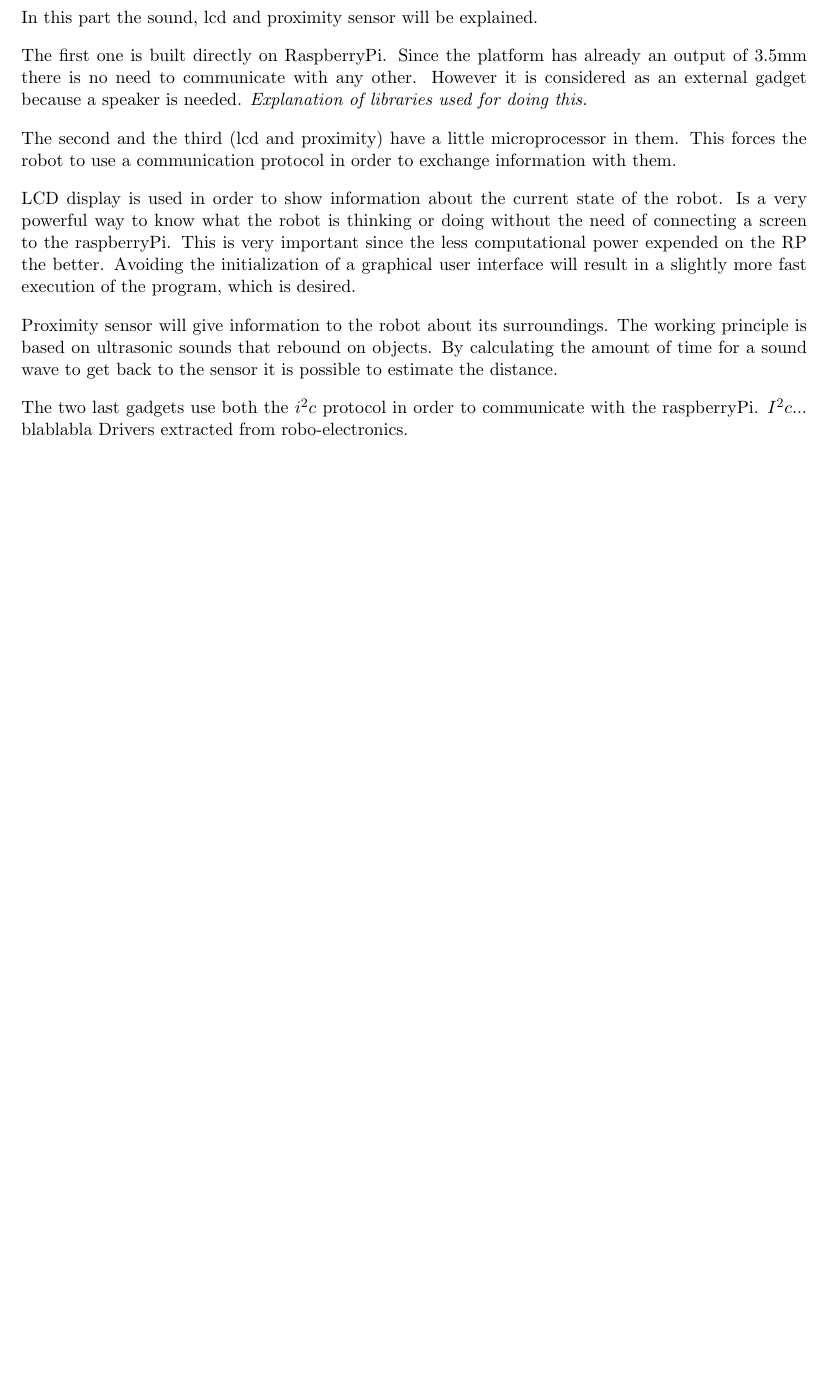
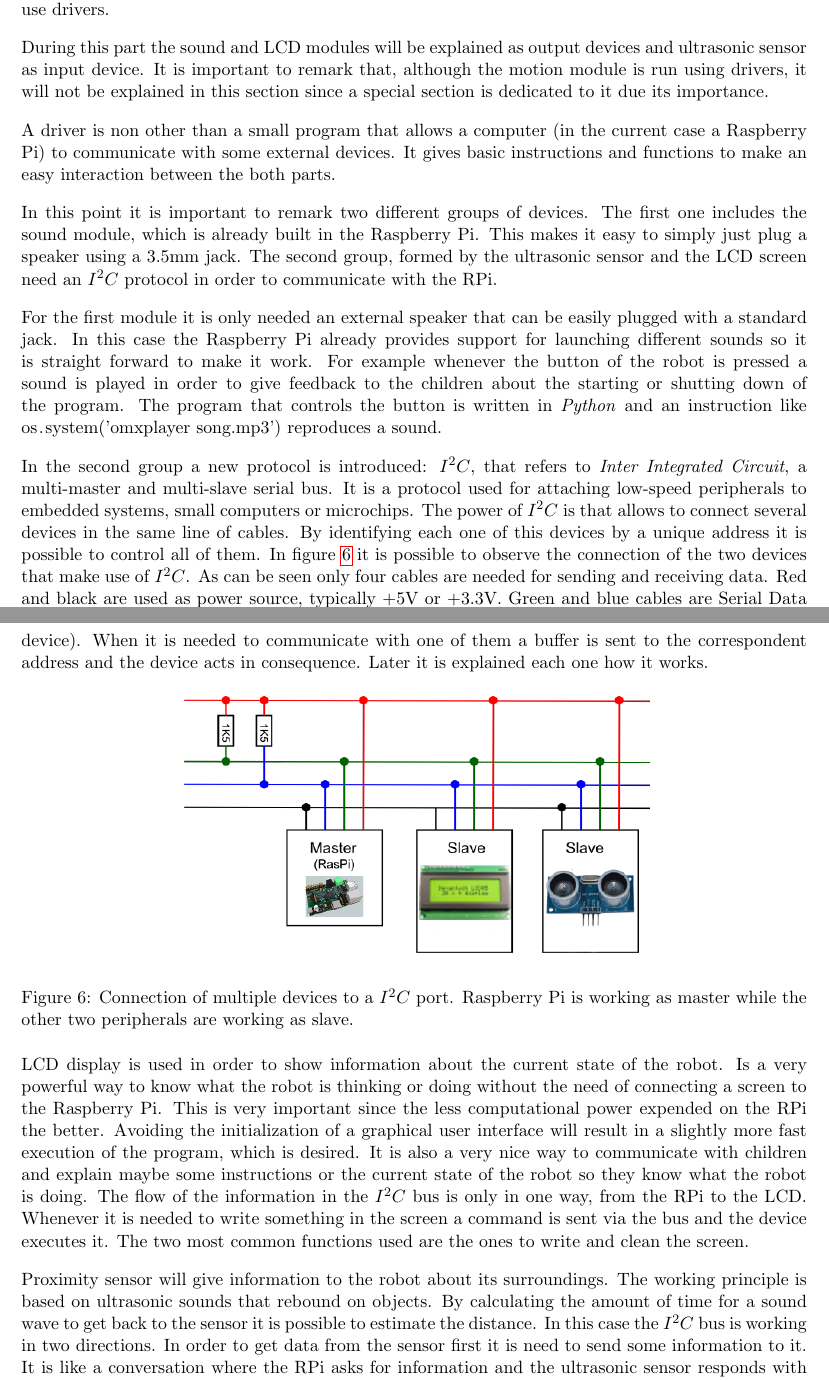
Before and after one commit to FerranGarcia/iWiggle, a LaTeX paper (Documents/report/report.tex, which reads Documents/report/parts/actuators_and_senging_drivers.tex): part of page 9 of 19 before the commit and two parts of pages 9 and 10 of 20 after it, the two joined at a grey line, cut at the place of the change, the shorter picture padded with empty space. Compiled offline with pdfLaTeX.

Commit message:
actuators and sensing part of report

```diff
--- a/Documents/report/parts/actuators_and_senging_drivers.tex
+++ b/Documents/report/parts/actuators_and_senging_drivers.tex
@@ -1,13 +1,23 @@
-Most of the processes the robot is doing need either to get some information from external sensors or to send data to the actuators or displays. Whenever this happens the robot needs to be able to communicate with external gadgets using drivers.
+Most of the processes the robot is doing need either to get some information from external sensors or to send data to the actuators or displays. This is useful in the two ways of the communication. Sensors will give information to the robot so it can sense better the environment and act in consequence of what is happening in the \textit{exterior} world. Actuators, or output peripherals, give feedback to the persons interacting with the robot. Imagine for example explaining some instructions in an LCD screen or playing some sounds in certain actions of the robot. This will make the interaction easier and a more reach experience. Whenever it is needed to communicate with external devices, the robot needs to use drivers.
 
-In this part the sound, lcd and proximity sensor will be explained.
+During this part the sound and LCD modules will be explained as output devices and ultrasonic sensor as input device. It is important to remark that, although the motion module is run using drivers, it will not be explained in this section since a special section is dedicated to it due its importance.
 
-The first one is built directly on RaspberryPi. Since the platform has already an output of 3.5mm there is no need to communicate with any other. However it is considered as an external gadget because a speaker is needed. \textit{Explanation of libraries used for doing this.}
+A driver is non other than a small program that allows a computer (in the current case a Raspberry Pi) to communicate with some external devices. It gives basic instructions and functions to make an easy interaction between the both parts.
 
-The second and the third (lcd and proximity) have a little microprocessor in them. This forces the robot to use a communication protocol in order to exchange information with them.
+In this point it is important to remark two different groups of devices. The first one includes the sound module, which is already built in the Raspberry Pi. This makes it easy to simply just plug a speaker using a 3.5mm jack. The second group, formed by the ultrasonic sensor and the LCD screen need an $I^{2}C$ protocol in order to communicate with the RPi.
 
-LCD display is used in order to show information about the current state of the robot. Is a very powerful way to know what the robot is thinking or doing without the need of connecting a screen to the raspberryPi. This is very important since the less computational power expended on the RP the better. Avoiding the initialization of a graphical user interface will result in a slightly more fast execution of the program, which is desired.
+For the first module it is only needed an external speaker that can be easily plugged with a standard jack. In this case the Raspberry Pi already provides support for launching different sounds so it is straight forward to make it work. For example whenever the button of the robot is pressed a sound is played in order to give feedback to the children about the starting or shutting down of the program. The program that controls the button is written in \textit{Python} and an instruction like \lstinline{os.system('omxplayer song.mp3')} reproduces a sound.
 
-Proximity sensor will give information to the robot about its surroundings. The working principle is based on ultrasonic sounds that rebound on objects. By calculating the amount of time for a sound wave to get back to the sensor it is possible to estimate the distance.
+In the second group a new protocol is introduced: $I^{2}C$, that refers to \textit{Inter Integrated Circuit}, a multi-master and multi-slave serial bus. It is a protocol used for attaching low-speed peripherals to embedded systems, small computers or microchips. The power of $I^{2}C$ is that allows to connect several devices in the same line of cables. By identifying each one of this devices by a unique address it is possible to control all of them. In figure \ref{fig:i2c} it is possible to observe the connection of the two devices that make use of $I^{2}C$. As can be seen only four cables are needed for sending and receiving data. Red and black are used as power source, typically +5V or +3.3V. Green and blue cables are Serial Data Line (SDA) and Serial Clock Line (SCL). The working principle of $I^{2}C$ is very easy. Each one of the devices has a specific address which is known a priori (certain addresses are available to chose for each device). When it is needed to communicate with one of them a buffer is sent to the correspondent address and the device acts in consequence. Later it is explained each one how it works.
 
-The two last gadgets use both the $i^{2}c$ protocol in order to communicate with the raspberryPi. $I^{2}c$... blablabla Drivers extracted from robo-electronics.
+\begin{figure}[h]
+\centering
+\includegraphics[width = 0.6\textwidth]{i2c}
+\caption{Connection of multiple devices to a $I^{2}C$ port. Raspberry Pi is working as master while the other two peripherals are working as slave.}
+\label{fig:i2c}
+\end{figure}
+
+
+LCD display is used in order to show information about the current state of the robot. Is a very powerful way to know what the robot is thinking or doing without the need of connecting a screen to the Raspberry Pi. This is very important since the less computational power expended on the RPi the better. Avoiding the initialization of a graphical user interface will result in a slightly more fast execution of the program, which is desired. It is also a very nice way to communicate with children and explain maybe some instructions or the current state of the robot so they know what the robot is doing. The flow of the information in the $I^{2}C$ bus is only in one way, from the RPi to the LCD. Whenever it is needed to write something in the screen a command is sent via the bus and the device executes it. The two most common functions used are the ones to write and clean the screen.
+
+Proximity sensor will give information to the robot about its surroundings. The working principle is based on ultrasonic sounds that rebound on objects. By calculating the amount of time for a sound wave to get back to the sensor it is possible to estimate the distance. In this case the $I^{2}C$ bus is working in two directions. In order to get data from the sensor first it is need to send some information to it. It is like a conversation where the RPi asks for information and the ultrasonic sensor responds with this data.In this way it is avoided to continuously receive unnecessary data. Grabbing distance two or three times per second is enough in the current case since the robot is not moving fast.
```
Also changed, not shown: Documents/report/images/i2c.png (added).
